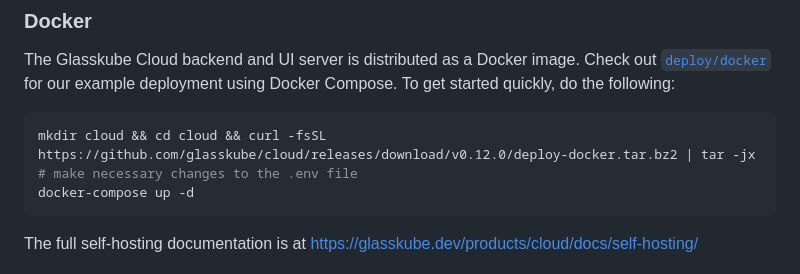
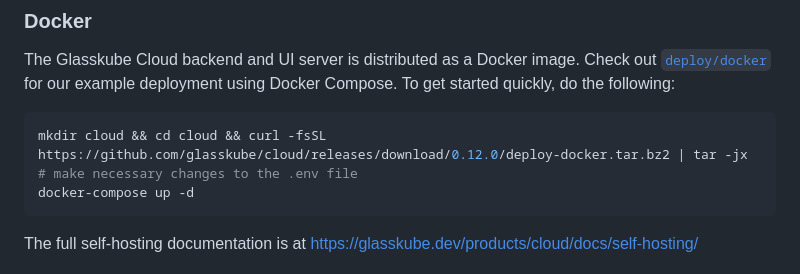
Before and after one commit to glasskube/distr, a Markdown page: README.md, the part around the change. Rendered like a GitHub page.

Commit message:
docs: update link

````diff
--- a/README.md
+++ b/README.md
@@ -42,7 +42,7 @@ To get started quickly, do the following:
 <!-- x-release-please-start-version -->
 
 ```shell
-mkdir cloud && cd cloud && curl -fsSL https://github.com/glasskube/cloud/releases/download/v0.12.0/deploy-docker.tar.bz2 | tar -jx
+mkdir cloud && cd cloud && curl -fsSL https://github.com/glasskube/cloud/releases/download/0.12.0/deploy-docker.tar.bz2 | tar -jx
 # make necessary changes to the .env file
 docker-compose up -d
 ```
````
